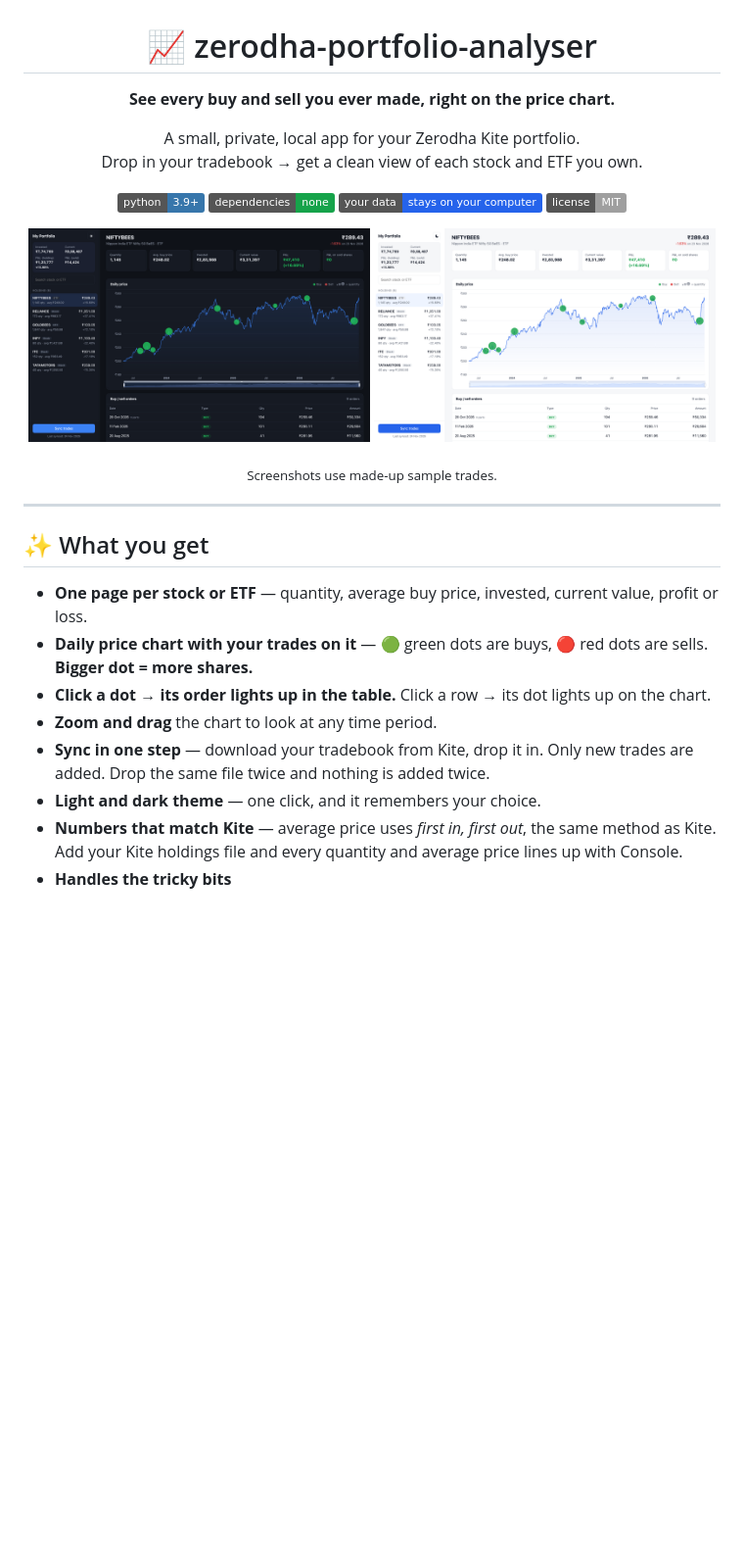
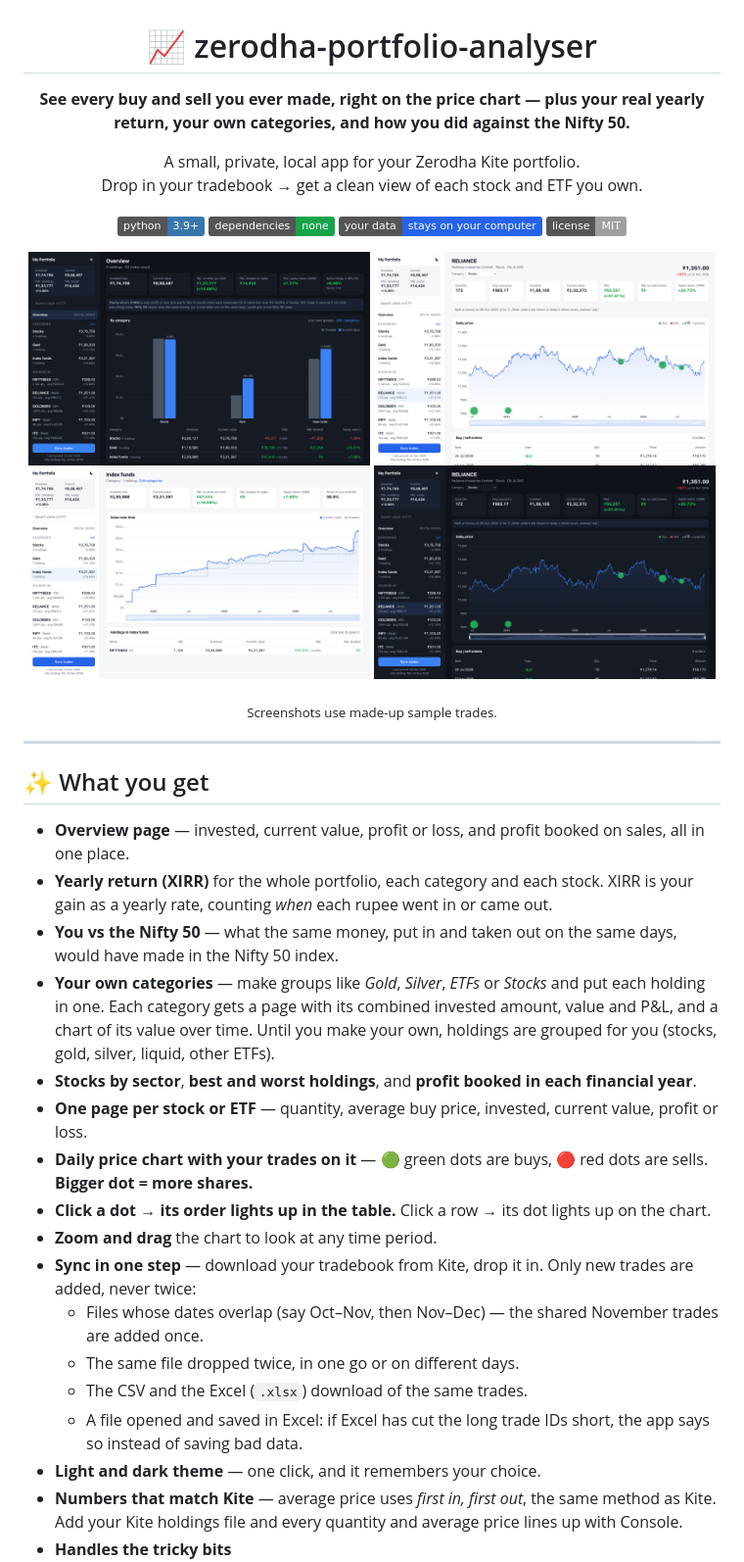
Before and after one commit to SouravAggarwal/zerodha-portfolio-analyser, a Markdown page: README.md, the part around one of its changes. Shown at 98% size. Drawn GitHub-style; pictures changed too: docs/screenshot-category.png (added), docs/screenshot-dark.png, docs/screenshot-light.png; badges without logos; blank space fills up the shorter version.

```diff
--- a/README.md
+++ b/README.md
@@ -2,7 +2,7 @@
 
 # 📈 zerodha-portfolio-analyser
 
-**See every buy and sell you ever made, right on the price chart.**
+**See every buy and sell you ever made, right on the price chart — plus your real yearly return, your own categories, and how you did against the Nifty 50.**
 
 A small, private, local app for your Zerodha Kite portfolio.<br/>
 Drop in your tradebook → get a clean view of each stock and ETF you own.
@@ -12,7 +12,8 @@ Drop in your tradebook → get a clean view of each stock and ETF you own.
 ![Runs locally](https://img.shields.io/badge/your%20data-stays%20on%20your%20computer-2563eb)
 ![License: MIT](https://img.shields.io/badge/license-MIT-lightgrey)
 
-<img src="docs/screenshot-dark.png" alt="Dark theme" width="49%"/> <img src="docs/screenshot-light.png" alt="Light theme" width="49%"/>
+<img src="docs/screenshot-overview.png" alt="Overview with categories" width="49%"/> <img src="docs/screenshot-light.png" alt="One stock with its trades" width="49%"/>
+<img src="docs/screenshot-category.png" alt="A category over time" width="49%"/> <img src="docs/screenshot-dark.png" alt="Dark theme" width="49%"/>
 
 <sub>Screenshots use made-up sample trades.</sub>
 
@@ -22,11 +23,20 @@ Drop in your tradebook → get a clean view of each stock and ETF you own.
 
 ## ✨ What you get
 
+- **Overview page** — invested, current value, profit or loss, and profit booked on sales, all in one place.
+- **Yearly return (XIRR)** for the whole portfolio, each category and each stock. XIRR is your gain as a yearly rate, counting *when* each rupee went in or came out.
+- **You vs the Nifty 50** — what the same money, put in and taken out on the same days, would have made in the Nifty 50 index.
+- **Your own categories** — make groups like *Gold*, *Silver*, *ETFs* or *Stocks* and put each holding in one. Each category gets a page with its combined invested amount, value and P&L, and a chart of its value over time. Until you make your own, holdings are grouped for you (stocks, gold, silver, liquid, other ETFs).
+- **Stocks by sector**, **best and worst holdings**, and **profit booked in each financial year**.
 - **One page per stock or ETF** — quantity, average buy price, invested, current value, profit or loss.
 - **Daily price chart with your trades on it** — 🟢 green dots are buys, 🔴 red dots are sells. **Bigger dot = more shares.**
 - **Click a dot → its order lights up in the table.** Click a row → its dot lights up on the chart.
 - **Zoom and drag** the chart to look at any time period.
-- **Sync in one step** — download your tradebook from Kite, drop it in. Only new trades are added. Drop the same file twice and nothing is added twice.
+- **Sync in one step** — download your tradebook from Kite, drop it in. Only new trades are added, never twice:
+  - Files whose dates overlap (say Oct–Nov, then Nov–Dec) — the shared November trades are added once.
+  - The same file dropped twice, in one go or on different days.
+  - The CSV and the Excel (`.xlsx`) download of the same trades.
+  - A file opened and saved in Excel: if Excel has cut the long trade IDs short, the app says so instead of saving bad data.
 - **Light and dark theme** — one click, and it remembers your choice.
 - **Numbers that match Kite** — average price uses *first in, first out*, the same method as Kite. Add your Kite holdings file and every quantity and average price lines up with Console.
 - **Handles the tricky bits**
```
Also changed, not shown: other parts of README.md (+9 -5 lines), 4 other files.
